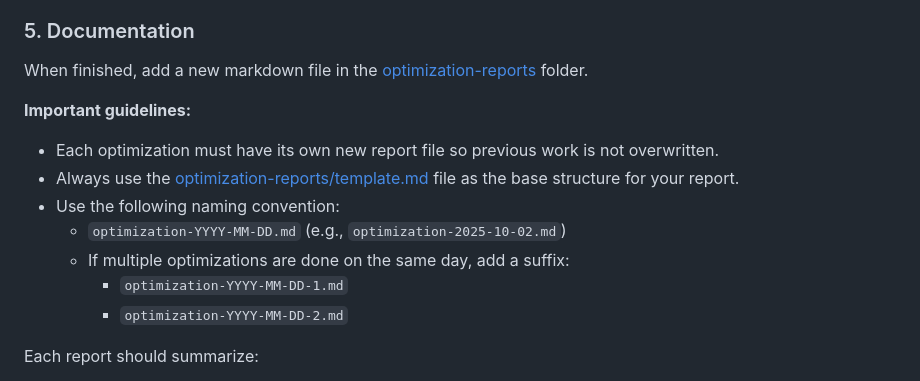
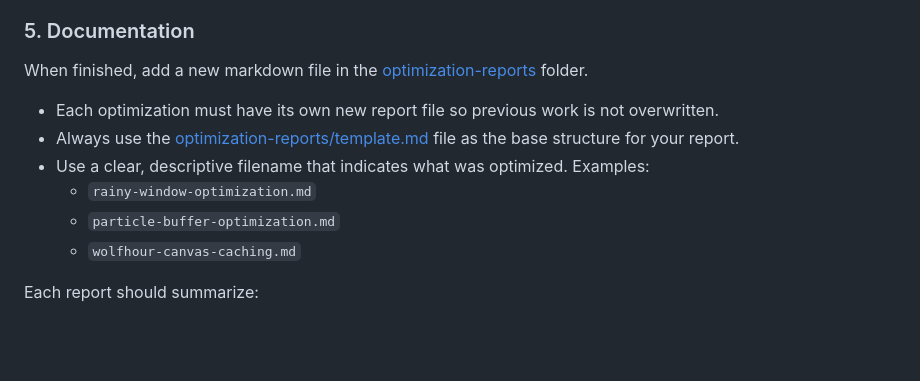
Before and after one commit to olovmelander/quadra, a Markdown page: CONTRIBUTING.md, the part around the change. GitHub-like rendering; blank space fills up the shorter version.

Commit message:
Updated CONTRIBUTING.md. The documentation section now uses descriptive filenames instead of date-based naming.

```diff
--- a/CONTRIBUTING.md
+++ b/CONTRIBUTING.md
@@ -39,15 +39,12 @@ To validate your optimization, you must:
 
 When finished, add a new markdown file in the [optimization-reports](optimization-reports/) folder.
 
-**Important guidelines:**
-
 - Each optimization must have its own new report file so previous work is not overwritten.
 - Always use the [optimization-reports/template.md](optimization-reports/template.md) file as the base structure for your report.
-- Use the following naming convention:
-  - `optimization-YYYY-MM-DD.md` (e.g., `optimization-2025-10-02.md`)
-  - If multiple optimizations are done on the same day, add a suffix:
-    - `optimization-YYYY-MM-DD-1.md`
-    - `optimization-YYYY-MM-DD-2.md`
+- Use a clear, descriptive filename that indicates what was optimized. Examples:
+  - `rainy-window-optimization.md`
+  - `particle-buffer-optimization.md`
+  - `wolfhour-canvas-caching.md`
 
 Each report should summarize:
 
```
